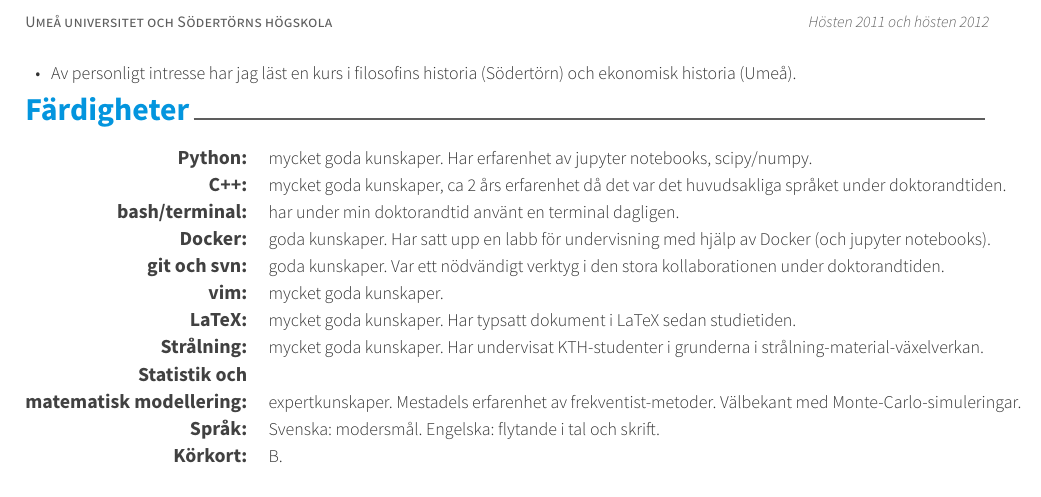
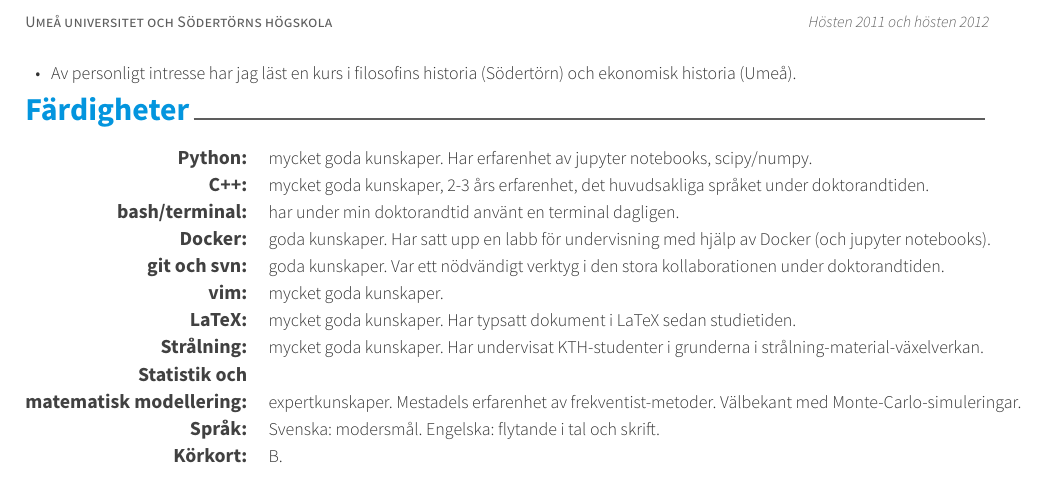
Before and after one commit to sidebo/cv-and-letter, a LaTeX CV (cv/resume_cv.tex, which reads cv/cv-sections/skills.tex): part of page 2 of 2, cut so that both start at the same text. Compiled offline with XeLaTeX.

Commit message:
small fix on cv, submitted

```diff
--- a/cv/cv-sections/skills.tex
+++ b/cv/cv-sections/skills.tex
@@ -21,7 +21,7 @@
 
 \cvskill
 {C++:}
-{mycket goda kunskaper, ca 2 års erfarenhet då det var det huvudsakliga språket under doktorandtiden.}
+{mycket goda kunskaper, 2-3 års erfarenhet, det huvudsakliga språket under doktorandtiden.}
 
 \cvskill
 {bash/terminal:}
```
Also changed, not shown: cv/resume_cv.pdf, 2 other files.
